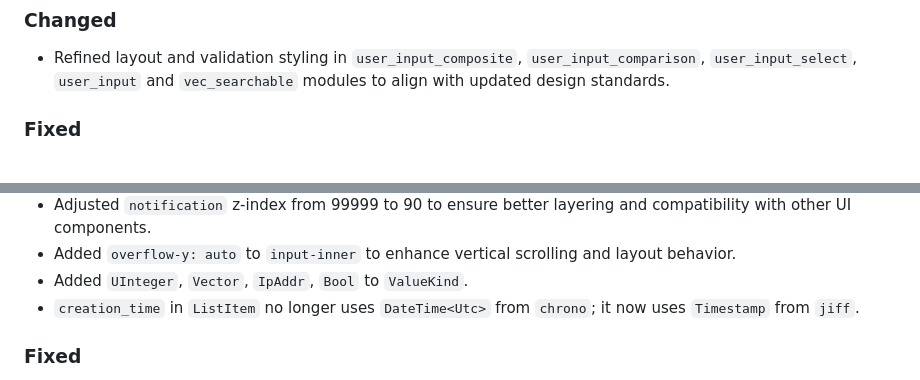
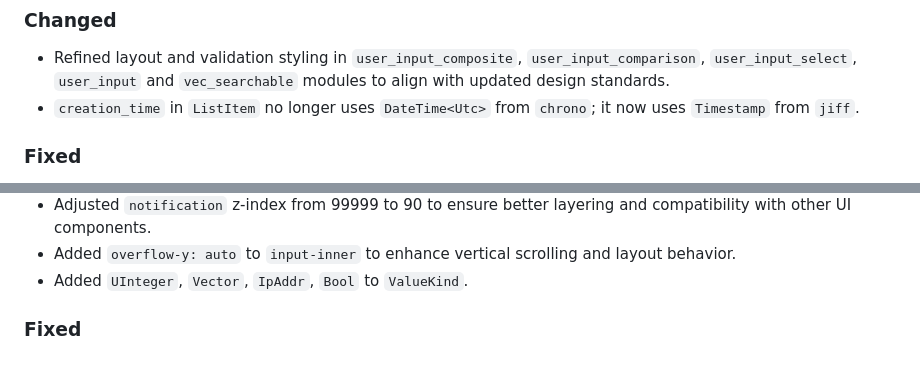
Before and after one commit to aicers/frontary, a Markdown page: CHANGELOG.md, 2 parts joined by grey strips. Drawn GitHub-style.

Commit message:
Fix misplaced CHANGELOG entry
Close: #370

```diff
--- a/CHANGELOG.md
+++ b/CHANGELOG.md
@@ -18,6 +18,8 @@ Versioning](https://semver.org/spec/v2.0.0.html).
 - Refined layout and validation styling in `user_input_composite`,
   `user_input_comparison`, `user_input_select`, `user_input` and
   `vec_searchable` modules to align with updated design standards.
+- `creation_time` in `ListItem` no longer uses `DateTime<Utc>` from `chrono`; it
+  now uses `Timestamp` from `jiff`.
 
 ### Fixed
 
@@ -43,8 +45,6 @@ Versioning](https://semver.org/spec/v2.0.0.html).
 - Added `overflow-y: auto` to `input-inner` to enhance vertical scrolling and
   layout behavior.
 - Added `UInteger`, `Vector`, `IpAddr`, `Bool` to `ValueKind`.
-- `creation_time` in `ListItem` no longer uses `DateTime<Utc>` from `chrono`; it
-  now uses `Timestamp` from `jiff`.
 
 ### Fixed
 
```
